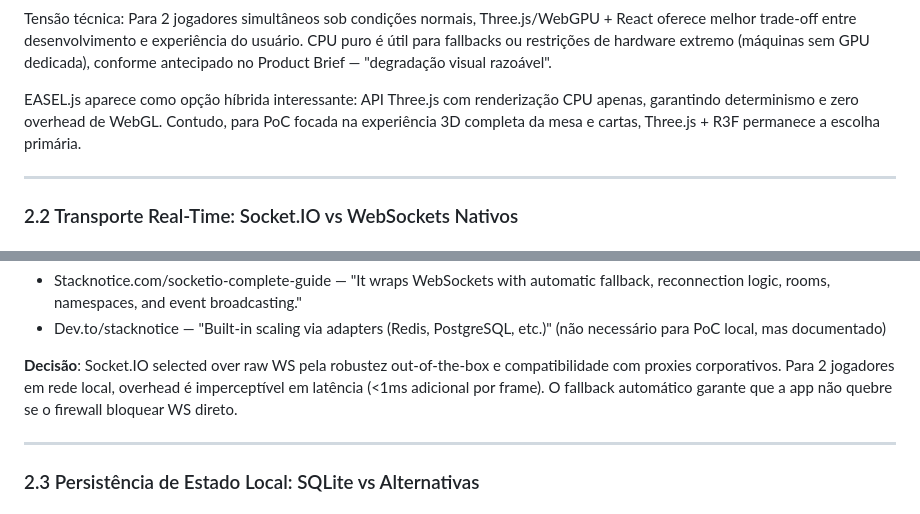
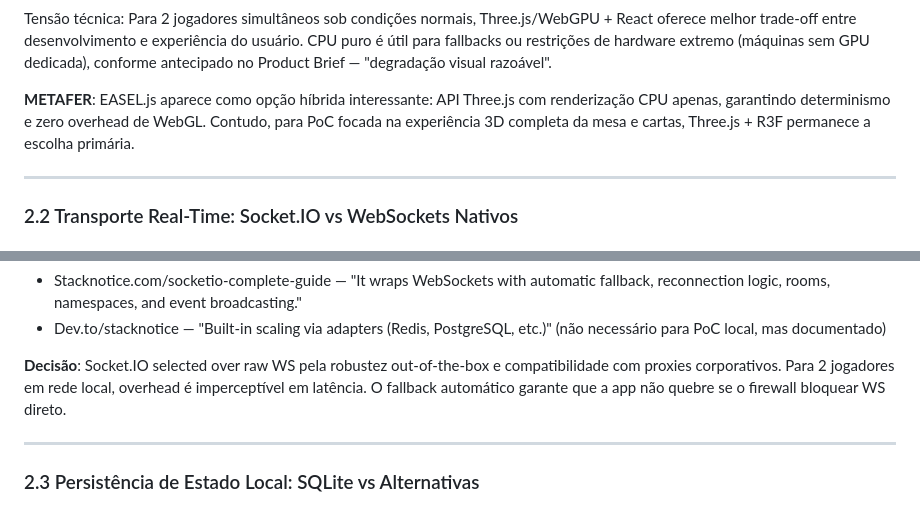
Before and after one commit to codifydeep/truco-online, a Markdown page: docs/adr/0001-stack-v0.1.md, 2 parts joined by grey strips. Rendered like a GitHub page.

Commit message:
feat(docs): ADR 0001 — Stack web, 3D e transporte em tempo real v0.1 (versão final, sem trailing whitespace)

```diff
--- a/docs/adr/0001-stack-v0.1.md
+++ b/docs/adr/0001-stack-v0.1.md
@@ -79,7 +79,7 @@ Pixelforge:
 
 Tensão técnica: Para 2 jogadores simultâneos sob condições normais, Three.js/WebGPU + React oferece melhor trade-off entre desenvolvimento e experiência do usuário. CPU puro é útil para fallbacks ou restrições de hardware extremo (máquinas sem GPU dedicada), conforme antecipado no Product Brief — "degradação visual razoável".
 
-EASEL.js aparece como opção híbrida interessante: API Three.js com renderização CPU apenas, garantindo determinismo e zero overhead de WebGL. Contudo, para PoC focada na experiência 3D completa da mesa e cartas, Three.js + R3F permanece a escolha primária.
+**METAFER**: EASEL.js aparece como opção híbrida interessante: API Three.js com renderização CPU apenas, garantindo determinismo e zero overhead de WebGL. Contudo, para PoC focada na experiência 3D completa da mesa e cartas, Three.js + R3F permanece a escolha primária.
 
 ---
 
@@ -120,7 +120,7 @@ Desvantagens:
 - Stacknotice.com/socketio-complete-guide — "It wraps WebSockets with automatic fallback, reconnection logic, rooms, namespaces, and event broadcasting."
 - Dev.to/stacknotice — "Built-in scaling via adapters (Redis, PostgreSQL, etc.)" (não necessário para PoC local, mas documentado)
 
-**Decisão**: Socket.IO selected over raw WS pela robustez out-of-the-box e compatibilidade com proxies corporativos. Para 2 jogadores em rede local, overhead é imperceptível em latência (<1ms adicional por frame). O fallback automático garante que a app não quebre se o firewall bloquear WS direto.
+**Decisão**: Socket.IO selected over raw WS pela robustez out-of-the-box e compatibilidade com proxies corporativos. Para 2 jogadores em rede local, overhead é imperceptível em latência. O fallback automático garante que a app não quebre se o firewall bloquear WS direto.
 
 ---
 
```
